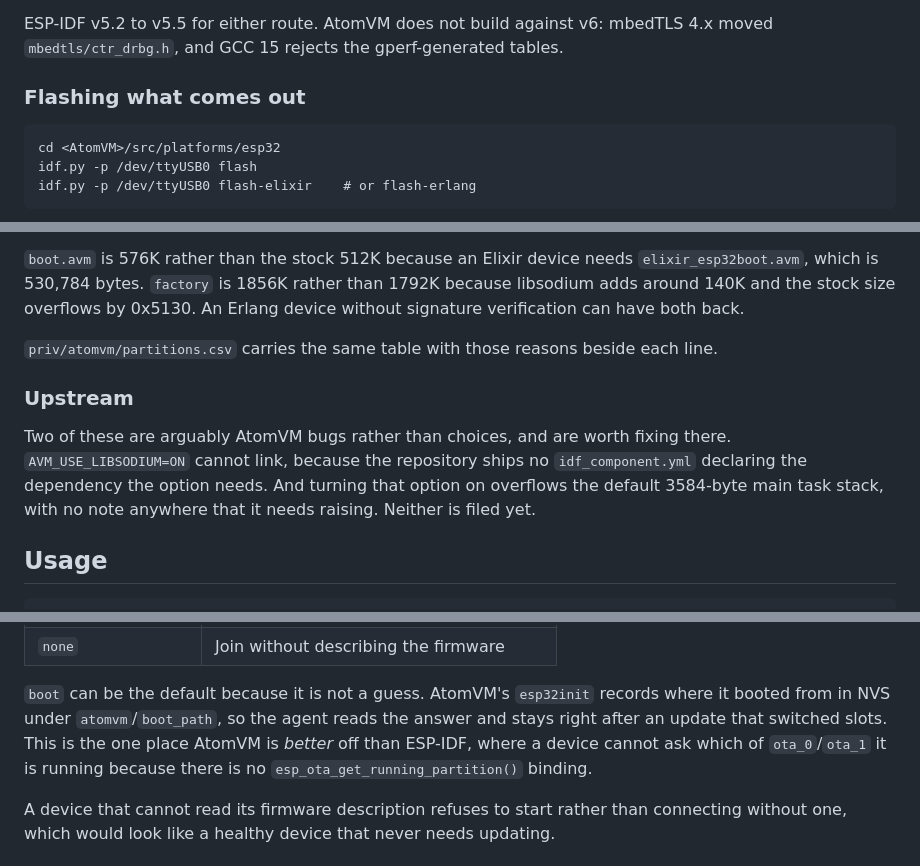
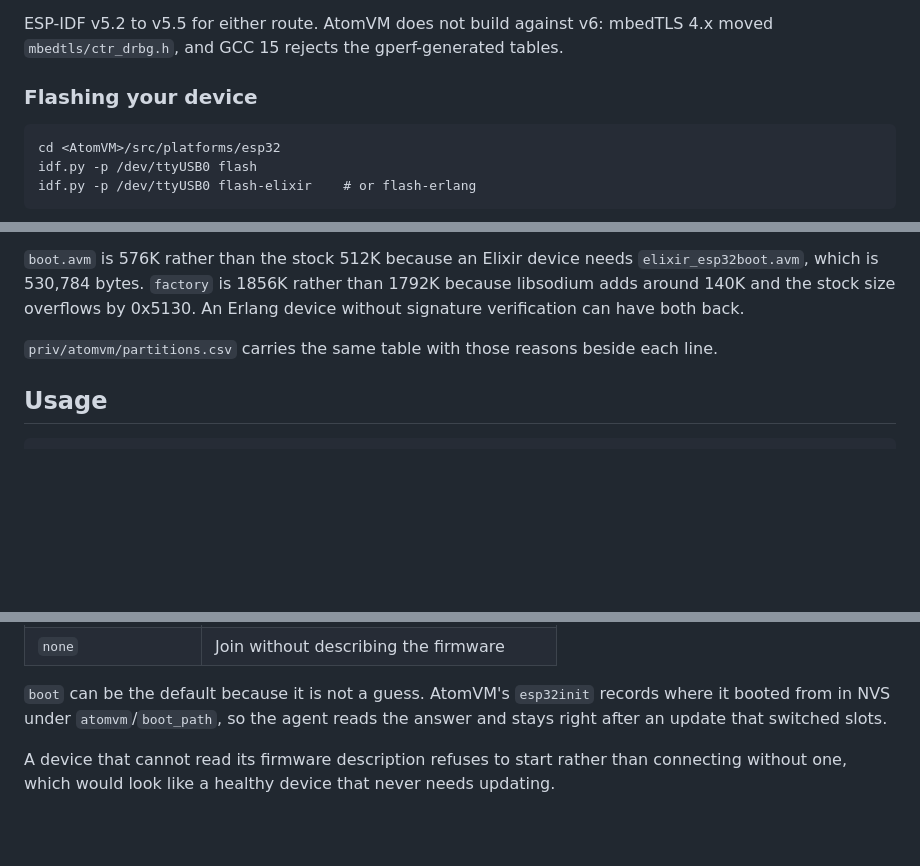
Before and after one commit to iobee-io/nerves_hub_link_atomvm_esp32, a Markdown page: README.md, 3 parts joined by grey strips. Drawn GitHub-style; blank space fills up the shorter version.

````diff
--- a/README.md
+++ b/README.md
@@ -73,7 +57,7 @@ ESP-IDF v5.2 to v5.5 for either route. AtomVM does not build against v6:
 mbedTLS 4.x moved `mbedtls/ctr_drbg.h`, and GCC 15 rejects the gperf-generated
 tables.
 
-### Flashing what comes out
+### Flashing your device
 
 ```
 cd <AtomVM>/src/platforms/esp32
@@ -117,14 +101,6 @@ mean writing NVS before a device would start at all.
 `priv/atomvm/partitions.csv` carries the same table with those reasons beside
 each line.
 
-### Upstream
-
-Two of these are arguably AtomVM bugs rather than choices, and are worth fixing
-there. `AVM_USE_LIBSODIUM=ON` cannot link, because the repository ships no
-`idf_component.yml` declaring the dependency the option needs. And turning that
-option on overflows the default 3584-byte main task stack, with no note
-anywhere that it needs raising. Neither is filed yet.
-
 ## Usage
 
 ```erlang
@@ -329,10 +292,7 @@ mechanism on a different schedule.
 
 `boot` can be the default because it is not a guess. AtomVM's `esp32init`
 records where it booted from in NVS under `atomvm`/`boot_path`, so the agent
-reads the answer and stays right after an update that switched slots. This is
-the one place AtomVM is *better* off than ESP-IDF, where a device cannot ask
-which of `ota_0`/`ota_1` it is running because there is no
-`esp_ota_get_running_partition()` binding.
+reads the answer and stays right after an update that switched slots.
 
 A device that cannot read its firmware description refuses to start rather than
 connecting without one, which would look like a healthy device that never needs
````
Also changed, not shown: other parts of README.md (+4 -43 lines).
